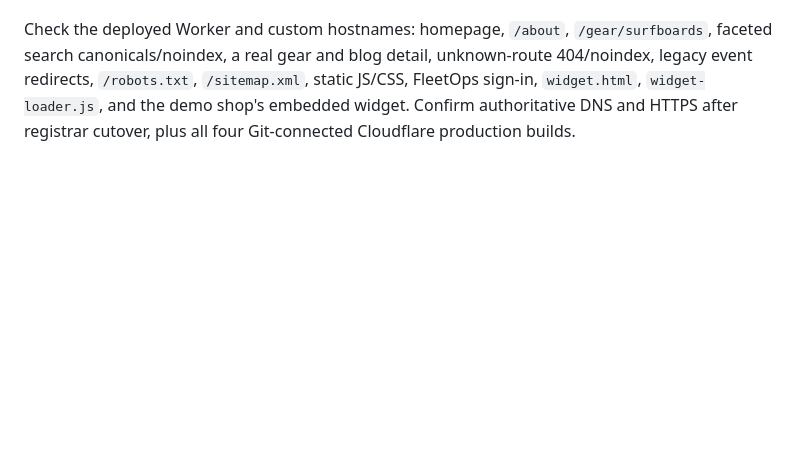
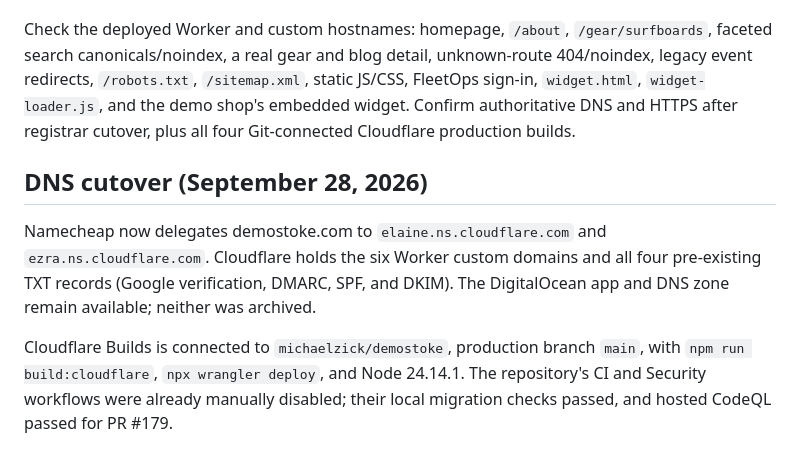
Before and after one commit to michaelzick/demostoke, a Markdown page: docs/cloudflare-hosting.md, the part around the change. Drawn GitHub-style; blank space fills up the shorter version.

Commit message:
Document Cloudflare nameserver cutover and build connection

```diff
--- a/docs/cloudflare-hosting.md
+++ b/docs/cloudflare-hosting.md
@@ -38,3 +38,15 @@ Private infrastructure snapshots live outside Git in `~/.codex/migration-backups
 Run the repository's Node 24 CI gates (`npm ci`, lint, type check, production build, and unit tests), `npm run build:cloudflare`, and `npx wrangler deploy --dry-run`. Local Node installations that expose native Web Storage to Vitest may need `NODE_OPTIONS=--no-experimental-webstorage` so jsdom owns browser storage.
 
 Check the deployed Worker and custom hostnames: homepage, `/about`, `/gear/surfboards`, faceted search canonicals/noindex, a real gear and blog detail, unknown-route 404/noindex, legacy event redirects, `/robots.txt`, `/sitemap.xml`, static JS/CSS, FleetOps sign-in, `widget.html`, `widget-loader.js`, and the demo shop's embedded widget. Confirm authoritative DNS and HTTPS after registrar cutover, plus all four Git-connected Cloudflare production builds.
+
+## DNS cutover (September 28, 2026)
+
+Namecheap now delegates demostoke.com to `elaine.ns.cloudflare.com` and
+`ezra.ns.cloudflare.com`. Cloudflare holds the six Worker custom domains and all
+four pre-existing TXT records (Google verification, DMARC, SPF, and DKIM).
+The DigitalOcean app and DNS zone remain available; neither was archived.
+
+Cloudflare Builds is connected to `michaelzick/demostoke`, production branch
+`main`, with `npm run build:cloudflare`, `npx wrangler deploy`, and Node 24.14.1.
+The repository's CI and Security workflows were already manually disabled;
+their local migration checks passed, and hosted CodeQL passed for PR #179.
```
